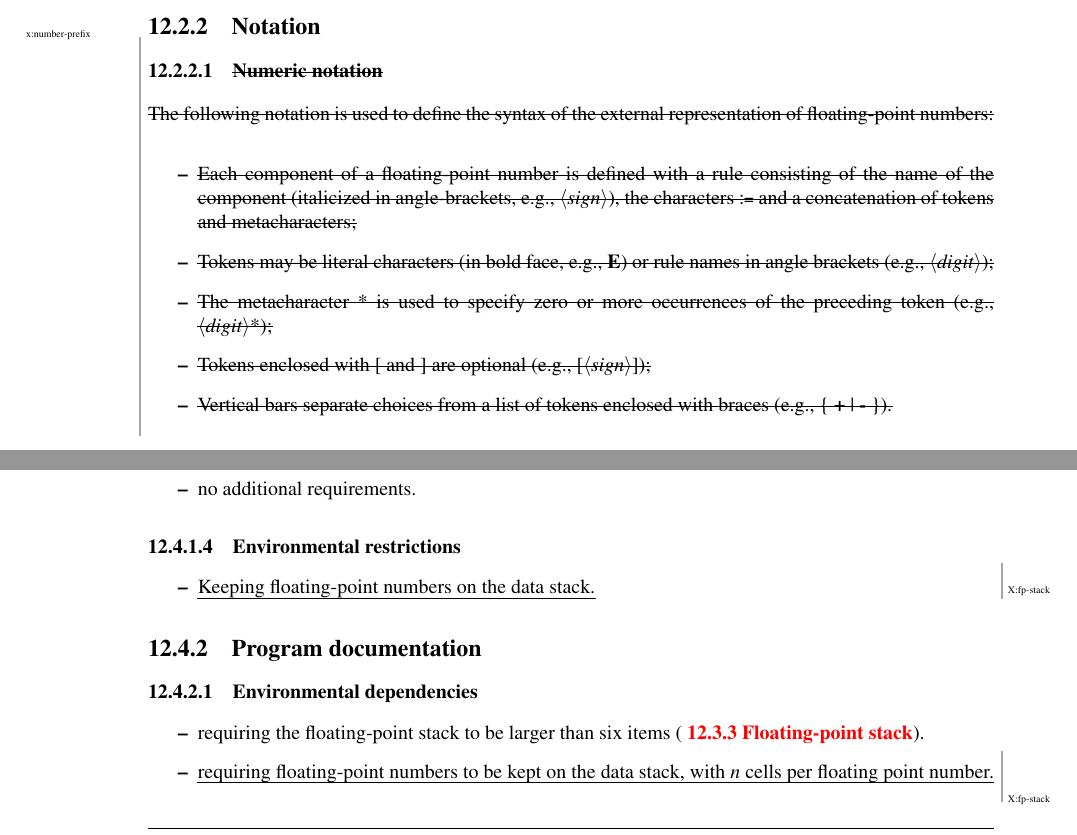
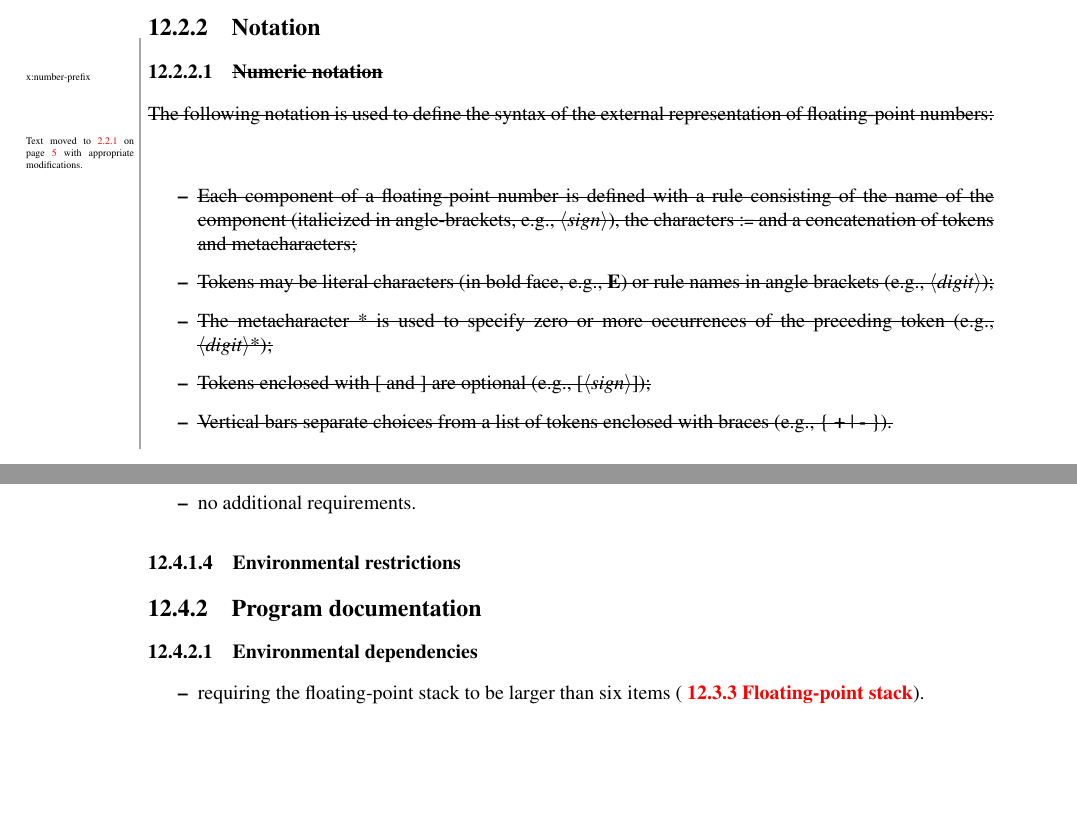
Before and after one commit to Forth-Standard/forth200x, a LaTeX thesis (basis/forth.tex, which reads basis/float.tex): two parts of pages 156 and 159 of 290, joined at a grey line, cut so that both start at the same text, the shorter picture padded with empty space. Compiled offline with pdfLaTeX.

Commit message:
Removed reference to X:fp-stack. Added margin note for X:number-prefix.

```diff
--- a/basis/float.tex
+++ b/basis/float.tex
@@ -101,12 +101,16 @@ by consensus in the Technical Committee:
 \end{description}
 
 \subsection{Notation} % 12.2.2
-
-\cbstart\marginpar{\tiny x:number-prefix}
+\label{float:notation}
+
+\cbstart
 \subsubsection{\sout{Numeric notation}} % 12.2.2.1
+\marginpar{\tiny x:number-prefix}
 
 \sout{The following notation is used to define the syntax of the external
 representation of floating-point numbers:}
+\marginpar{\tiny Text moved to \ref{notation:numeric} on page
+	\pageref{notation:numeric} with appropriate modifications.}
 
 \begin{itemize}
 \item \sout{Each component of a floating-point number is defined with a rule
@@ -415,9 +419,9 @@ point.
 
 \subsubsection{Environmental restrictions} % 12.4.1.4
 
-\begin{itemize}
-\item \place{X:fp-stack}{Keeping floating-point numbers on the data stack.}
-\end{itemize}
+%\begin{itemize}
+%\item \place{X:fp-stack}{Keeping floating-point numbers on the data stack.}
+%\end{itemize}
 
 \subsection{Program documentation} % 12.4.2
 
@@ -426,8 +430,8 @@ point.
 \begin{itemize}
 \item requiring the floating-point stack to be larger than six items
 	(\xref[12.3.3 Floating-point stack]{float:stack}).
-\item \place{X:fp-stack}{requiring floating-point numbers to be kept
-	on the data stack, with $n$ cells per floating point number.}
+%\item \place{X:fp-stack}{requiring floating-point numbers to be kept
+%	on the data stack, with $n$ cells per floating point number.}
 \end{itemize}
 
 \subsubsection{Other program documentation} % 12.4.2.2
```
